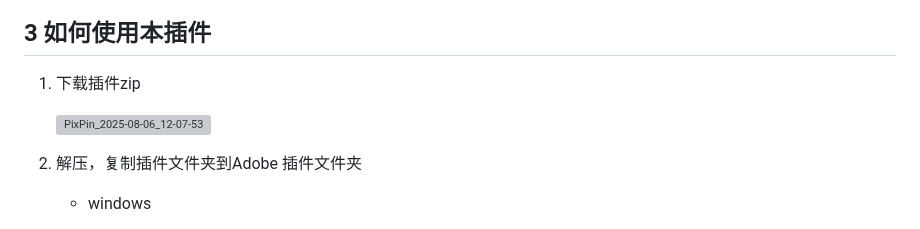
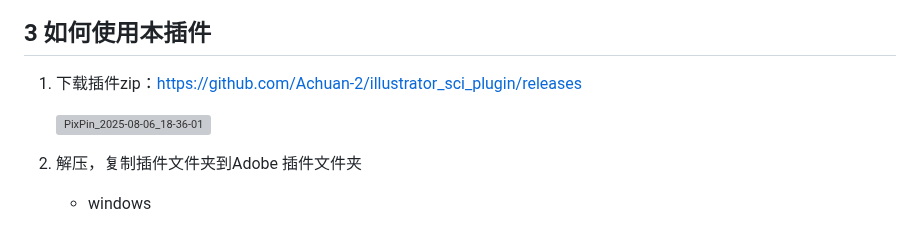
Before and after one commit to Achuan-2/illustrator_sci_plugin, a Markdown page: README.md, the part around one of its changes. Drawn GitHub-style; grey boxes are pictures that could not be loaded.

```diff
--- a/README.md
+++ b/README.md
@@ -25,9 +28,9 @@
 
 ## 3 如何使用本插件
 
-1. 下载插件zip
+1. 下载插件zip：[https://github.com/Achuan-2/illustrator_sci_plugin/releases](https://github.com/Achuan-2/illustrator_sci_plugin/releases)
 
-    ![PixPin_2025-08-06_12-07-53](https://assets.b3logfile.com/siyuan/1610205759005/assets/PixPin_2025-08-06_12-07-53-20250806120759-910uvu0.png)
+    ![PixPin_2025-08-06_18-36-01](https://fastly.jsdelivr.net/gh/Achuan-2/PicBed@pic/assets/PixPin_2025-08-06_18-36-01-20250806183604-ngu9fp9.png)
 2. 解压，复制插件文件夹到Adobe 插件文件夹
 
     - windows
```
Also changed, not shown: other parts of README.md (+11 -8 lines).
